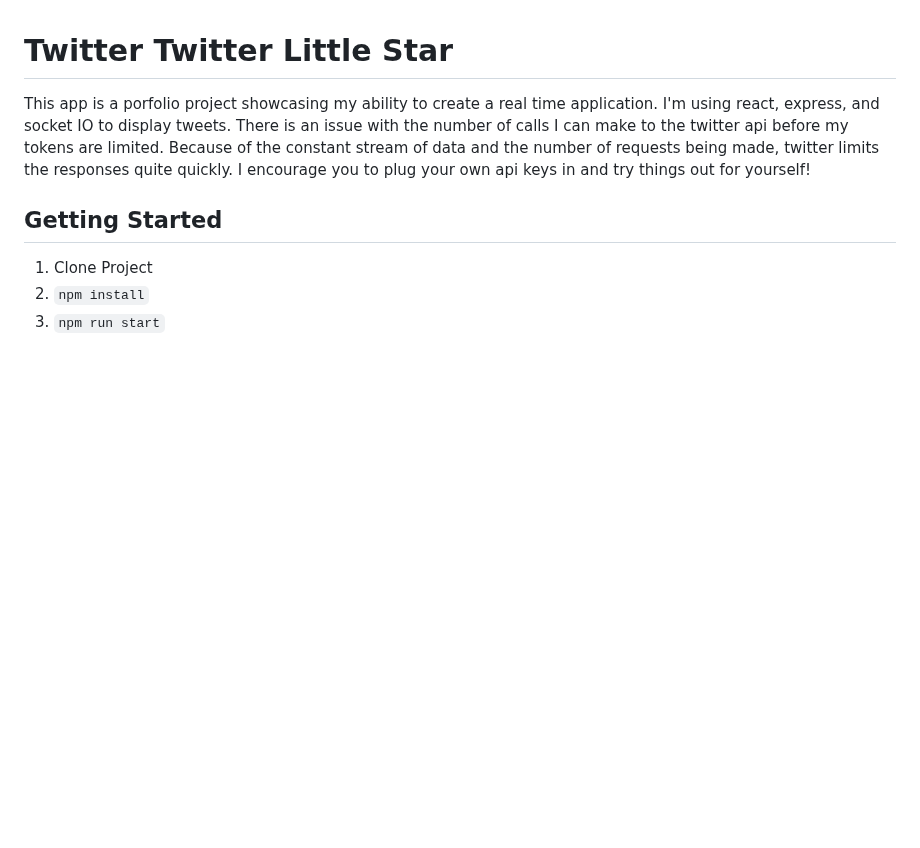
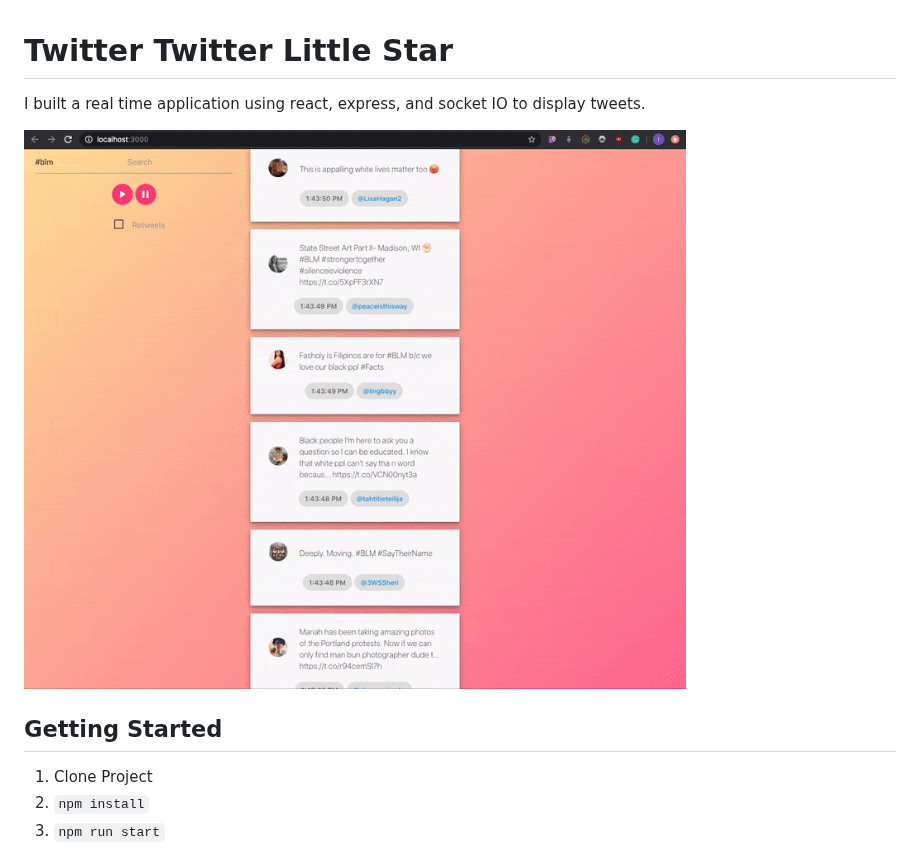
Before and after one commit to IsaacCDHall/twitter-api-realTime, a Markdown page: README.md, the part around the change. Drawn GitHub-style; pictures changed too: preview.gif (added); blank space fills up the shorter version.

Commit message:
add gif preview

```diff
--- a/README.md
+++ b/README.md
@@ -1,6 +1,8 @@
 # Twitter Twitter Little Star
 
-This app is a porfolio project showcasing my ability to create a real time application. I'm using react, express, and socket IO to display tweets. There is an issue with the number of calls I can make to the twitter api before my tokens are limited. Because of the constant stream of data and the number of requests being made, twitter limits the responses quite quickly. I encourage you to plug your own api keys in and try things out for yourself!
+I built a real time application using react, express, and socket IO to display tweets.
+
+![Gif](./preview.gif "gif")
 
 ## Getting Started
 
```
Also changed, not shown: 2 other files.
